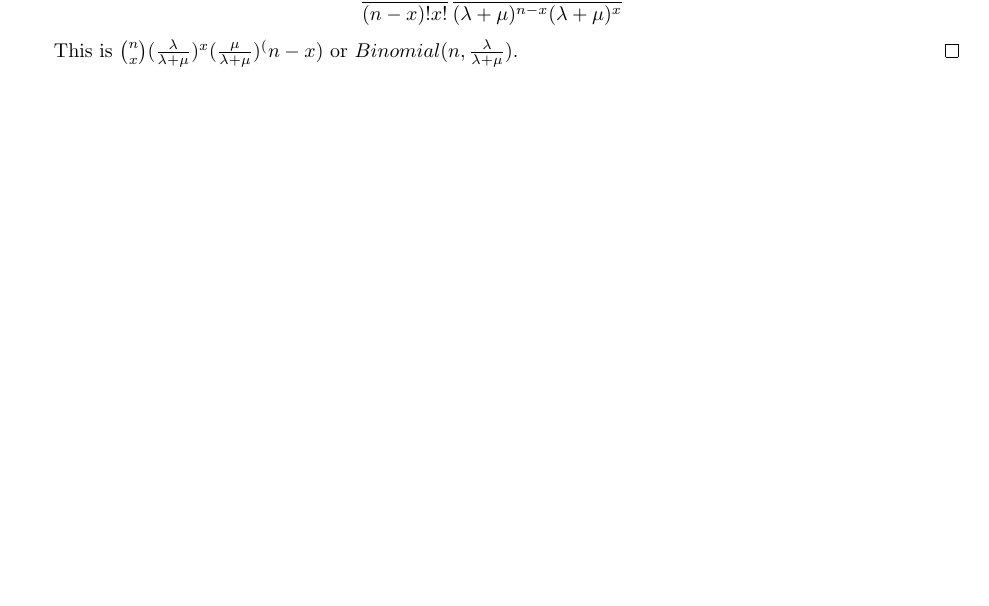
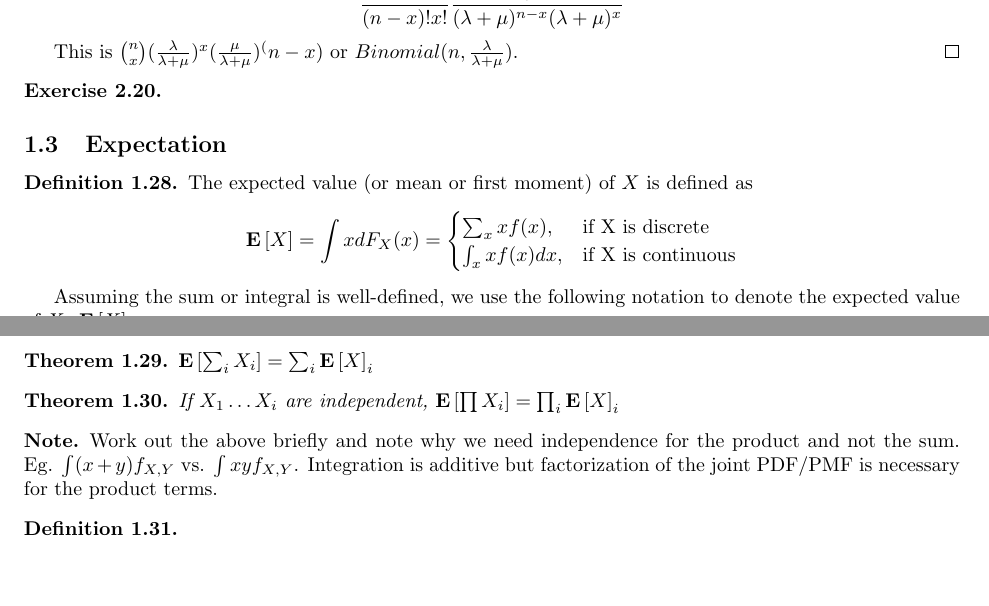
Before and after one commit to kennyworkman/wasserman, a LaTeX document (main.tex): part of page 11 of 11 before the commit and two parts of pages 11 and 12 of 12 after it, the two joined at a grey line, cut so that both start at the same text, the shorter picture padded with empty space. Compiled offline with pdfLaTeX.

Commit message:
expectation

```diff
--- a/main.tex
+++ b/main.tex
@@ -957,4 +957,42 @@ and
     This is $\binom{n}{x}(\frac{\lambda}{\lambda + \mu})^x (\frac{\mu}{\lambda + \mu})^(n-x)$ or $Binomial(n, \frac{\lambda}{\lambda + \mu})$.
 \end{proof}
 
+\setcounter{exercise}{19}
+\begin{exercise}
+\end{exercise}
+
+
+\subsection{Expectation}
+
+\begin{definition}
+    The expected value (or mean or first moment) of $X$ is defined as
+    \[\E X =
+    \int x dF_X(x) =
+    \begin{cases}
+        \sum_x x f(x),&\text{if X is discrete}\\
+        \int_x x f(x)dx,&\text{if X is continuous}\\
+    \end{cases}\]
+
+    Assuming the sum or integral is well-defined, we use the following notation
+    to denote the expected value of $X$: $\E X = \mu = \mu_X$
+\end{definition}
+
+\begin{theorem}
+    $\E {\sum_i X_i} = \sum_i \E X_i$
+\end{theorem}
+
+\begin{theorem}
+    If $X_1 \dots X_i$ are independent, $\E {\prod X_i} = \prod_i \E X_i$
+\end{theorem}
+
+\begin{note}
+    Work out the above briefly and note why we need
+    independence for the product and not the sum. Eg. $\int (x + y)f_{X, Y}$
+    vs. $\int xy f_{X, Y}$. Integration is additive but factorization of the
+    joint PDF/PMF is necessary for the product terms.
+\end{note}
+
+\begin{definition}
+\end{definition}
+
 \end{document}
```
Also changed, not shown: main.pdf (deleted), 6 other files.
